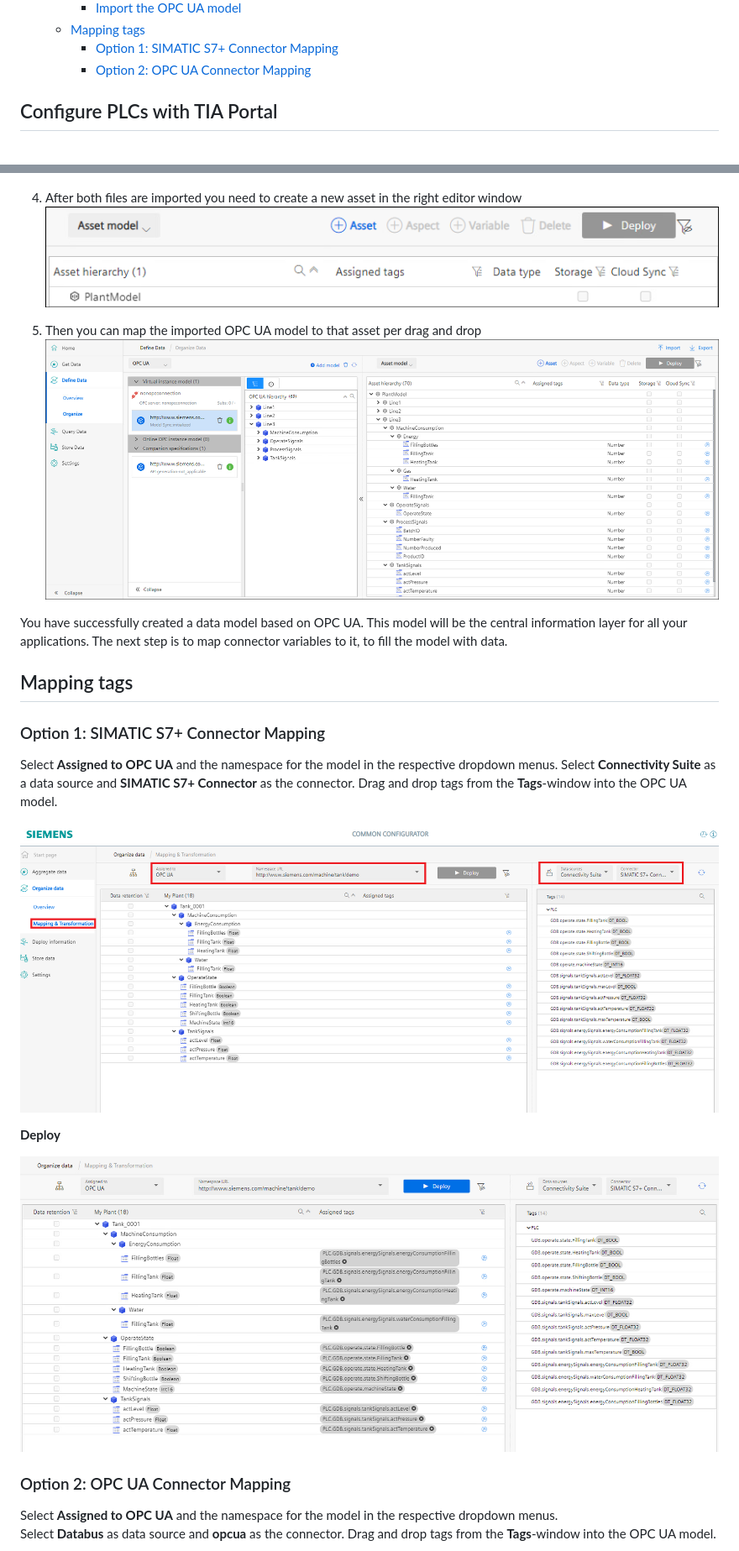
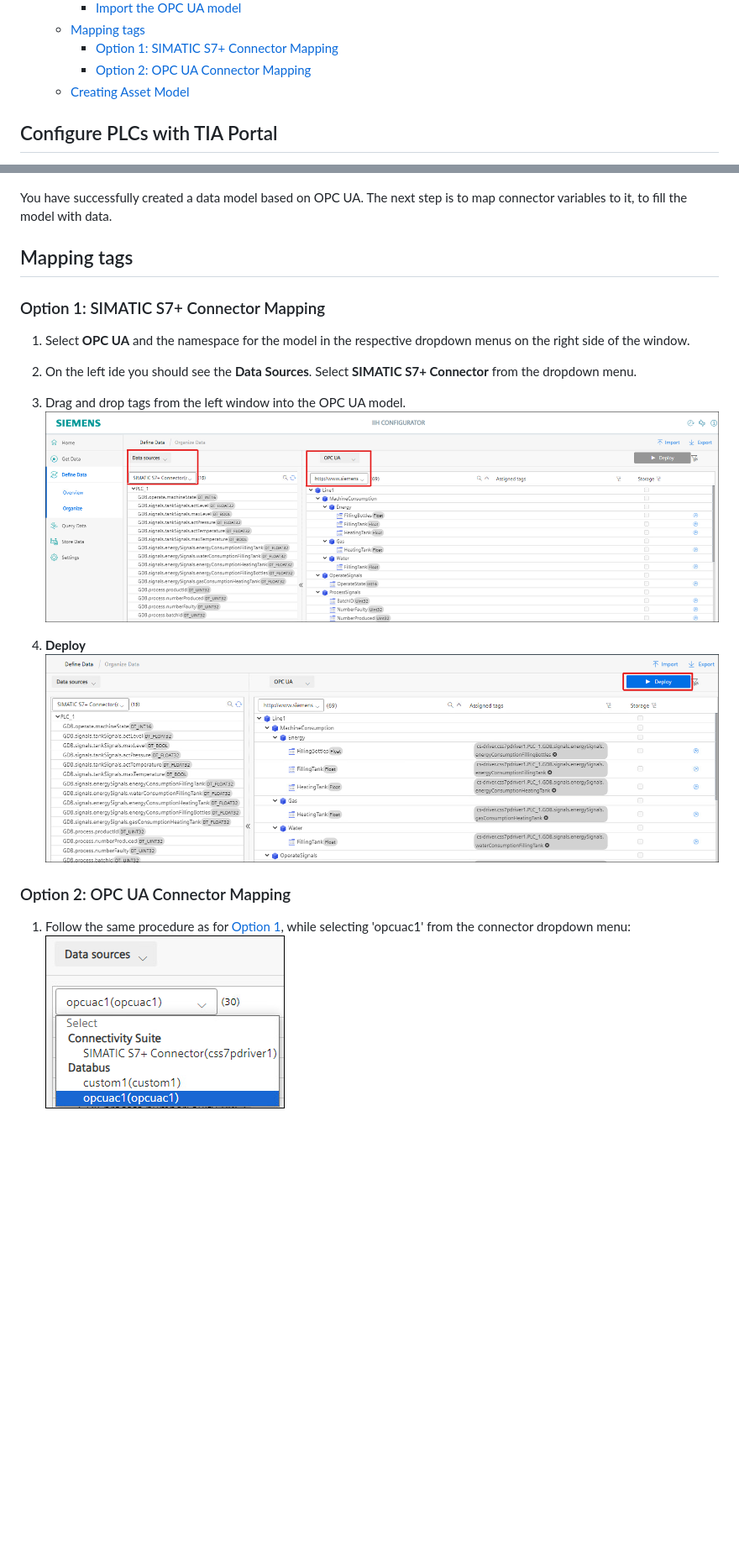
Before and after one commit to industrial-edge/iih-semantics-getting-started, a Markdown page: docs/Installation.md, 2 parts joined by grey strips. Shown at 84% size. Drawn GitHub-style; pictures changed too: docs/graphics/MapOPCtoAsset.png, docs/graphics/iih_opcua_mapping.png, docs/graphics/iih_s7_mapping.png; blank space fills up the shorter version.

```diff
--- a/docs/Installation.md
+++ b/docs/Installation.md
@@ -16,6 +16,7 @@
   - [Mapping tags](#mapping-tags)
     - [Option 1: SIMATIC S7+ Connector Mapping](#option-1-simatic-s7-connector-mapping)
     - [Option 2: OPC UA Connector Mapping](#option-2-opc-ua-connector-mapping)
+  - [Creating Asset Model](#creating-asset-model)
 
 ## Configure PLCs with TIA Portal
 
@@ -160,31 +161,24 @@ The model is an instance of the standardized information that is defined in the
 3. Select the namespace for that model.
 ![IIH_model_Namespace](graphics/iih_select_model_namespace.png)
 
-4. After both files are imported you need to create a new asset in the right editor window
-![AddParentAsset](graphics/AddParentAsset.png)
-
-5. Then you can map the imported OPC UA model to that asset per drag and drop
-![MapOPCtoAsset](graphics/MapOPCtoAsset.png)
-
-You have successfully created a data model based on OPC UA. This model will be the central information layer for all your applications. The next step is to map connector variables to it, to fill the model with data.
+You have successfully created a data model based on OPC UA. The next step is to map connector variables to it, to fill the model with data.
 
 ## Mapping tags
 
 ### Option 1: SIMATIC S7+ Connector Mapping
 
-Select **Assigned to OPC UA** and the namespace for the model in the respective dropdown menus.
-Select **Connectivity Suite** as a data source and **SIMATIC S7+ Connector** as the connector.
-Drag and drop tags from the **Tags**-window into the OPC UA model.
+1. Select **OPC UA** and the namespace for the model in the respective dropdown menus on the right side of the window.
 
+2. On the left ide you should see the **Data Sources**. Select **SIMATIC S7+ Connector** from the dropdown menu.
+
+3. Drag and drop tags from the left window into the OPC UA model.
 ![IIH_s7mapping](graphics/iih_s7_mapping.png)
 
-**Deploy**
-
+4. **Deploy**
 ![IIH_s7mapping_deploy](graphics/iih_s7_mapping_deploy.png)
 
 ### Option 2: OPC UA Connector Mapping
 
-Select **Assigned to OPC UA** and the namespace for the model in the respective dropdown menus.
-Select **Databus** as data source and **opcua** as the connector.
-Drag and drop tags from the **Tags**-window into the OPC UA model.
+1. Follow the same procedure as for [Option 1](#option-1-simatic-s7-connector-mapping), while selecting 'opcuac1' from the connector dropdown menu:
+  ![IIH_opcuamapping](graphics/iih_opcua_mapping.png)
 
```
Also changed, not shown: other parts of docs/Installation.md (+13 -3 lines).
